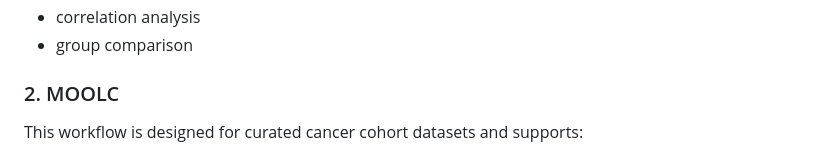
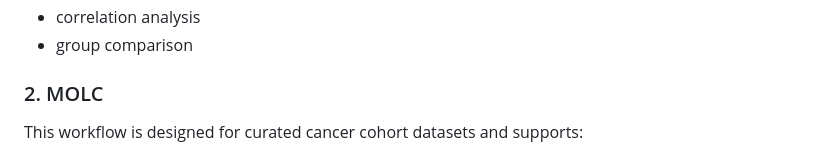
Before and after one commit to IOBR/IOBRportal, a Markdown page: README.md, the part around the change. Drawn GitHub-style.

```diff
--- a/README.md
+++ b/README.md
@@ -61,7 +61,7 @@ This workflow is designed for TCGA cohort analysis and supports:
 - correlation analysis
 - group comparison
 
-### 2. MOOLC
+### 2. MOLC
 
 This workflow is designed for curated cancer cohort datasets and supports:
 
```
